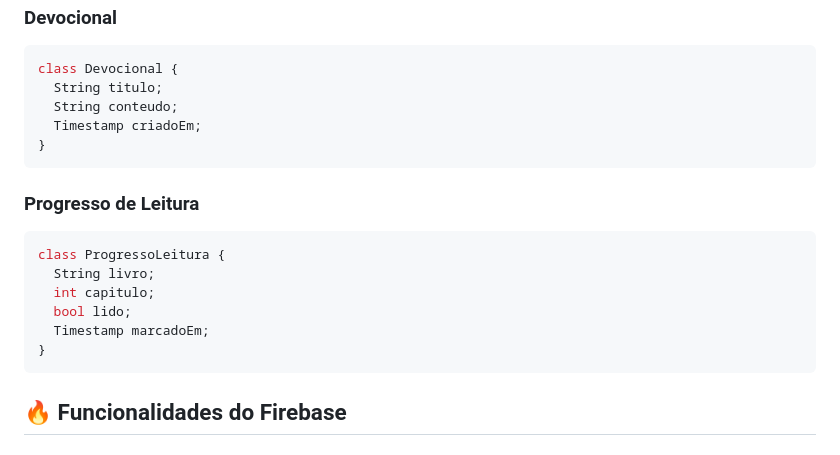
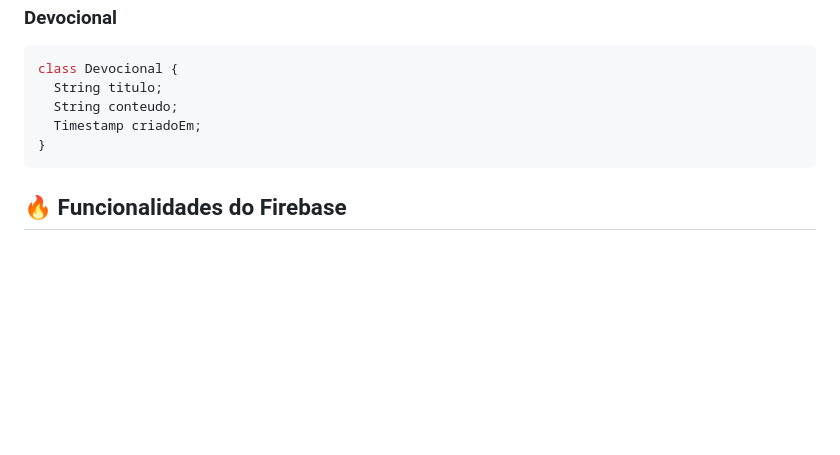
Before and after one commit to iSamuel22/meu-app-cristao, a Markdown page: README.md, the part around the change. Drawn GitHub-style; blank space fills up the shorter version.

````diff
--- a/README.md
+++ b/README.md
@@ -131,16 +131,6 @@ class Devocional {
 }
 ```
 
-### **Progresso de Leitura**
-```dart
-class ProgressoLeitura {
-  String livro;
-  int capitulo;
-  bool lido;
-  Timestamp marcadoEm;
-}
-```
-
 ## 🔥 Funcionalidades do Firebase
 
 ### **Firestore Collections:**
````
